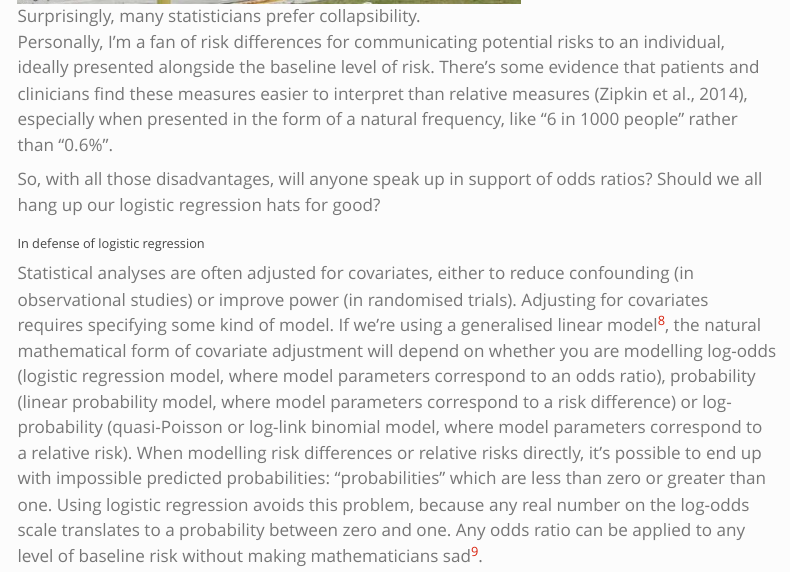
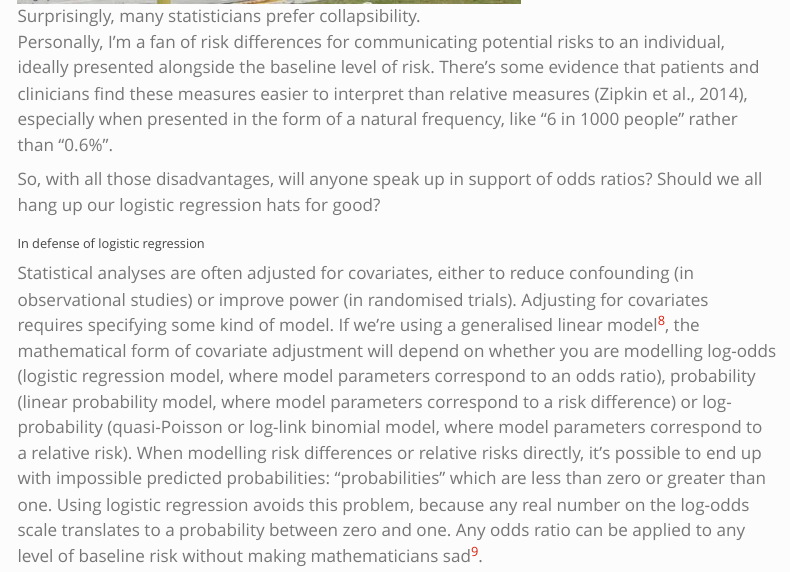
Before and after one commit to cmrnp/cameronp-quarto-blog, a Quarto document (post/2023/07/logit-rd-rr/index.qmd): the page in a window 1100 px wide, from 2320 px down. Rendered offline with R 4.5, knitr and Pandoc in place of Quarto, with nearby package versions; some code elsewhere in the file could not run offline; menus at the side of the page are left out.

Commit message:
don't call linear models "natural"

```diff
--- a/post/2023/07/logit-rd-rr/index.qmd
+++ b/post/2023/07/logit-rd-rr/index.qmd
@@ -67,7 +67,7 @@ So, with all those disadvantages, will anyone speak up in support of odds ratios
 
 ## In defense of logistic regression
 
-Statistical analyses are often adjusted for covariates, either to reduce confounding (in observational studies) or improve power (in randomised trials). Adjusting for covariates requires specifying some kind of model. If we're using a generalised linear model[^gam], the natural mathematical form of covariate adjustment will depend on whether you are modelling log-odds (logistic regression model, where model parameters correspond to an odds ratio), probability (linear probability model, where model parameters correspond to a risk difference) or log-probability (quasi-Poisson or log-link binomial model, where model parameters correspond to a relative risk). When modelling risk differences or relative risks directly, it's possible to end up with impossible predicted probabilities: "probabilities" which are less than zero or greater than one. Using logistic regression avoids this problem, because any real number on the log-odds scale translates to a probability between zero and one. Any odds ratio can be applied to any level of baseline risk without making mathematicians sad[^mathsad].
+Statistical analyses are often adjusted for covariates, either to reduce confounding (in observational studies) or improve power (in randomised trials). Adjusting for covariates requires specifying some kind of model. If we're using a generalised linear model[^gam], the mathematical form of covariate adjustment will depend on whether you are modelling log-odds (logistic regression model, where model parameters correspond to an odds ratio), probability (linear probability model, where model parameters correspond to a risk difference) or log-probability (quasi-Poisson or log-link binomial model, where model parameters correspond to a relative risk). When modelling risk differences or relative risks directly, it's possible to end up with impossible predicted probabilities: "probabilities" which are less than zero or greater than one. Using logistic regression avoids this problem, because any real number on the log-odds scale translates to a probability between zero and one. Any odds ratio can be applied to any level of baseline risk without making mathematicians sad[^mathsad].
 
 [^gam]: Or even an additive model --- exactly the same point applies to Generalised Additive Models (GAMs).
 
```
Also changed, not shown: 8 other files.
